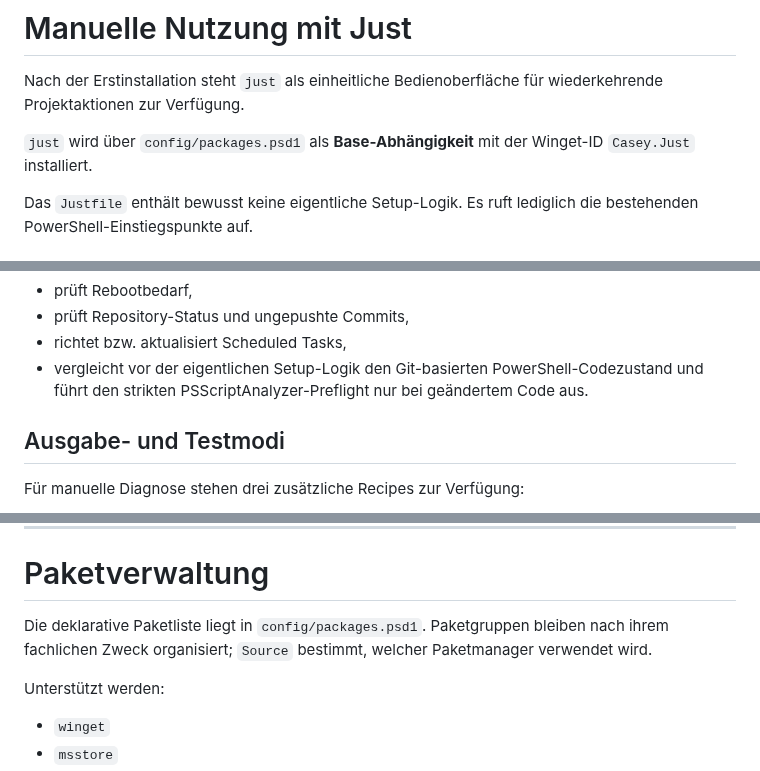
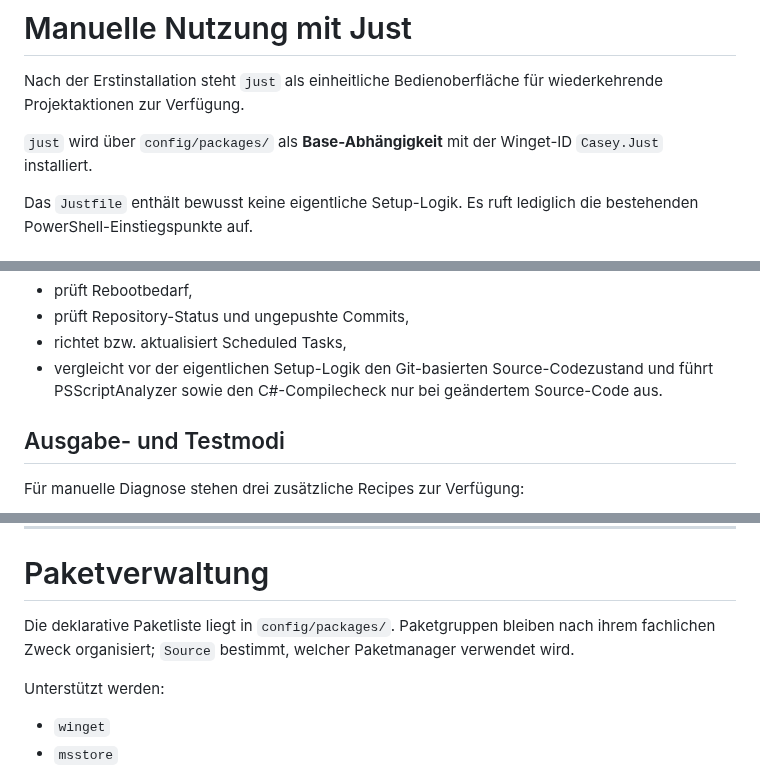
Before and after one commit to jayzone91/windows-setup, a Markdown page: README.md, 3 parts joined by grey strips. GitHub-like rendering.

```diff
--- a/README.md
+++ b/README.md
@@ -143,7 +148,7 @@ Das ist wichtig, weil das Repository mehrere PowerShell-Dateien unter `modules/`
 
 Nach der Erstinstallation steht `just` als einheitliche Bedienoberfläche für wiederkehrende Projektaktionen zur Verfügung.
 
-`just` wird über `config/packages.psd1` als **Base-Abhängigkeit** mit der Winget-ID `Casey.Just` installiert.
+`just` wird über `config/packages/` als **Base-Abhängigkeit** mit der Winget-ID `Casey.Just` installiert.
 
 Das `Justfile` enthält bewusst keine eigentliche Setup-Logik. Es ruft lediglich die bestehenden PowerShell-Einstiegspunkte auf.
 
@@ -167,7 +172,7 @@ Der vollständige Bootstrap:
 - prüft Rebootbedarf,
 - prüft Repository-Status und ungepushte Commits,
 - richtet bzw. aktualisiert Scheduled Tasks,
-- vergleicht vor der eigentlichen Setup-Logik den Git-basierten PowerShell-Codezustand und führt den strikten PSScriptAnalyzer-Preflight nur bei geändertem Code aus.
+- vergleicht vor der eigentlichen Setup-Logik den Git-basierten Source-Codezustand und führt PSScriptAnalyzer sowie den C#-Compilecheck nur bei geändertem Source-Code aus.
 
 ## Ausgabe- und Testmodi
 
@@ -489,7 +494,7 @@ Neben tatsächlich generierten Dateien enthält `.generated/state/` lokale Zusta
 
 # Paketverwaltung
 
-Die deklarative Paketliste liegt in `config/packages.psd1`. Paketgruppen bleiben nach ihrem fachlichen Zweck organisiert; `Source` bestimmt, welcher Paketmanager verwendet wird.
+Die deklarative Paketliste liegt in `config/packages/`. Paketgruppen bleiben nach ihrem fachlichen Zweck organisiert; `Source` bestimmt, welcher Paketmanager verwendet wird.
 
 Unterstützt werden:
 
```
Also changed, not shown: other parts of README.md (+15 -10 lines), notes.md (+1 -3 lines), roadmap.md (+40 -17 lines).
